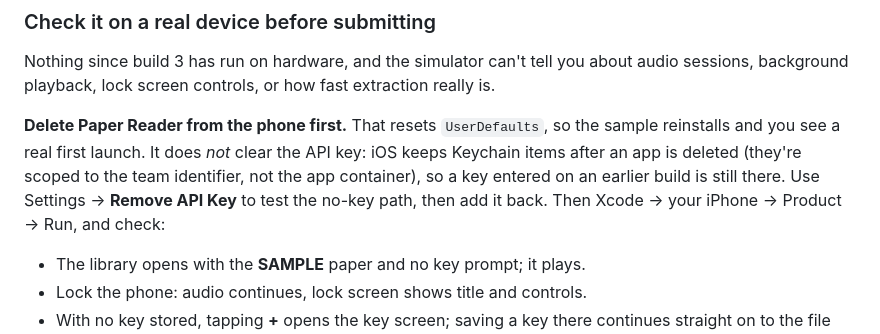
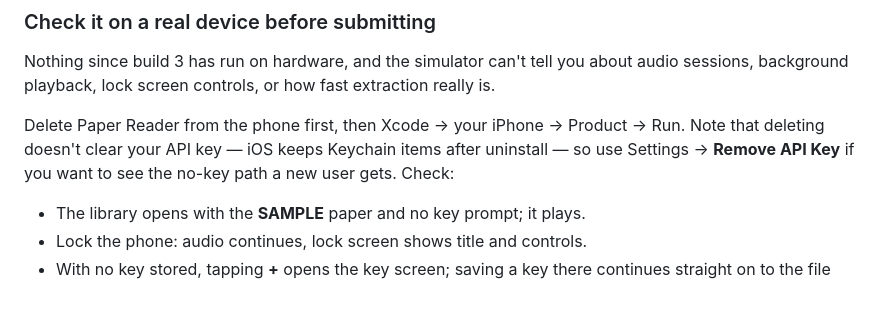
Before and after one commit to jkleejr/research-paper-app, a Markdown page: APP_STORE_SUBMISSION.md, the part around the change. Rendered like a GitHub page; blank space fills up the shorter version.

Commit message:
Trim the device-check note to a line
Co-Authored-By: Claude Opus 5 <noreply@anthropic.com>

```diff
--- a/APP_STORE_SUBMISSION.md
+++ b/APP_STORE_SUBMISSION.md
@@ -54,11 +54,9 @@ If you ever move them, update `AppConfig.privacyPolicyURL` / `supportURL` and re
 Nothing since build 3 has run on hardware, and the simulator can't tell you about audio
 sessions, background playback, lock screen controls, or how fast extraction really is.
 
-**Delete Paper Reader from the phone first.** That resets `UserDefaults`, so the sample
-reinstalls and you see a real first launch. It does *not* clear the API key: iOS keeps Keychain
-items after an app is deleted (they're scoped to the team identifier, not the app container), so
-a key entered on an earlier build is still there. Use Settings → **Remove API Key** to test the
-no-key path, then add it back. Then Xcode → your iPhone → Product → Run, and check:
+Delete Paper Reader from the phone first, then Xcode → your iPhone → Product → Run. Note that
+deleting doesn't clear your API key — iOS keeps Keychain items after uninstall — so use
+Settings → **Remove API Key** if you want to see the no-key path a new user gets. Check:
 
 - The library opens with the **SAMPLE** paper and no key prompt; it plays.
 - Lock the phone: audio continues, lock screen shows title and controls.
```
